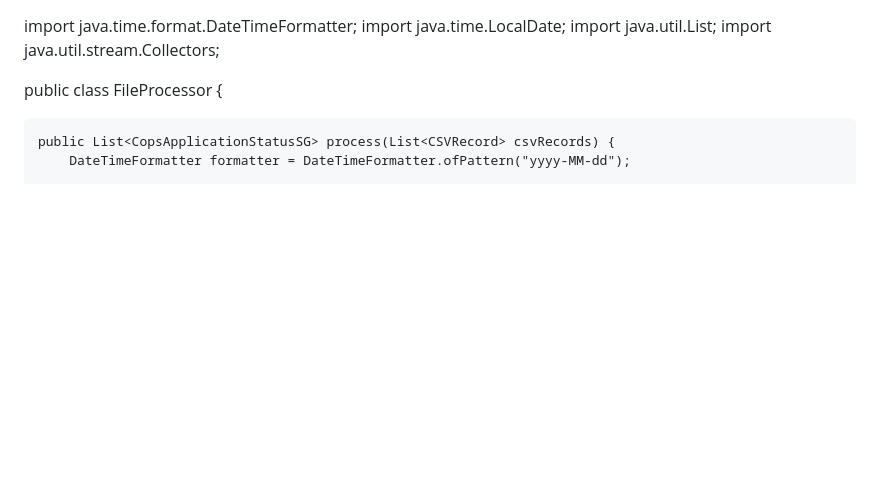
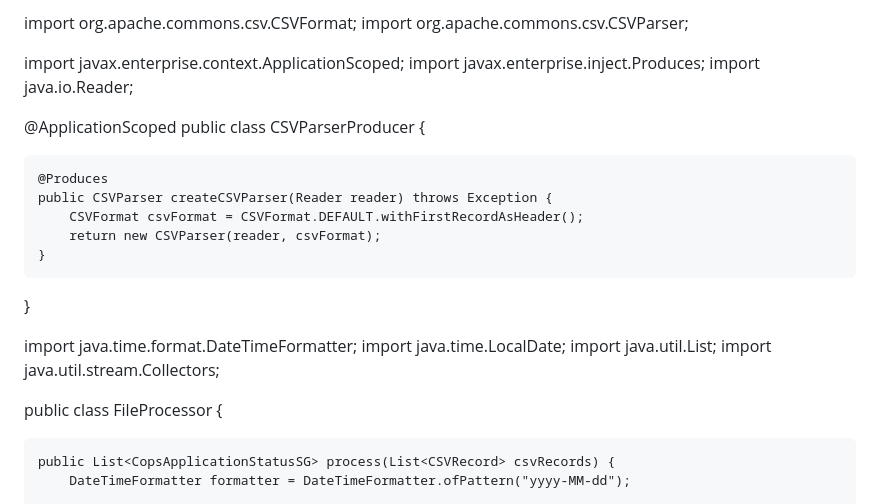
Before and after one commit to kaushik0701/Spotify-Clone, a Markdown page: README.md, the part around the change. Drawn GitHub-style; blank space fills up the shorter version.

```diff
--- a/README.md
+++ b/README.md
@@ -1,3 +1,22 @@
+
+import org.apache.commons.csv.CSVFormat;
+import org.apache.commons.csv.CSVParser;
+
+import javax.enterprise.context.ApplicationScoped;
+import javax.enterprise.inject.Produces;
+import java.io.Reader;
+
+@ApplicationScoped
+public class CSVParserProducer {
+
+    @Produces
+    public CSVParser createCSVParser(Reader reader) throws Exception {
+        CSVFormat csvFormat = CSVFormat.DEFAULT.withFirstRecordAsHeader();
+        return new CSVParser(reader, csvFormat);
+    }
+}
+
+
 import java.time.format.DateTimeFormatter;
 import java.time.LocalDate;
 import java.util.List;
```
